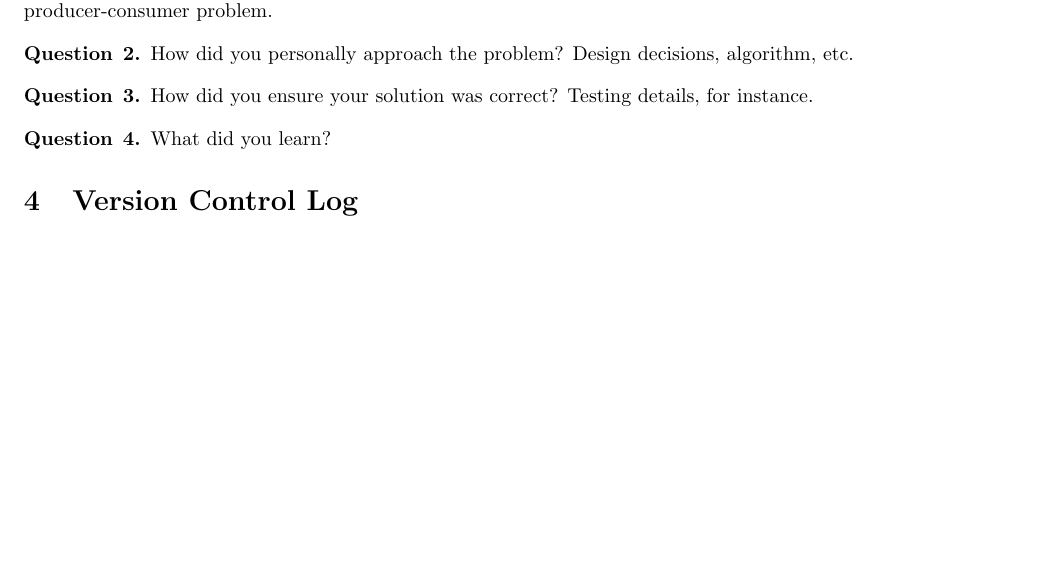
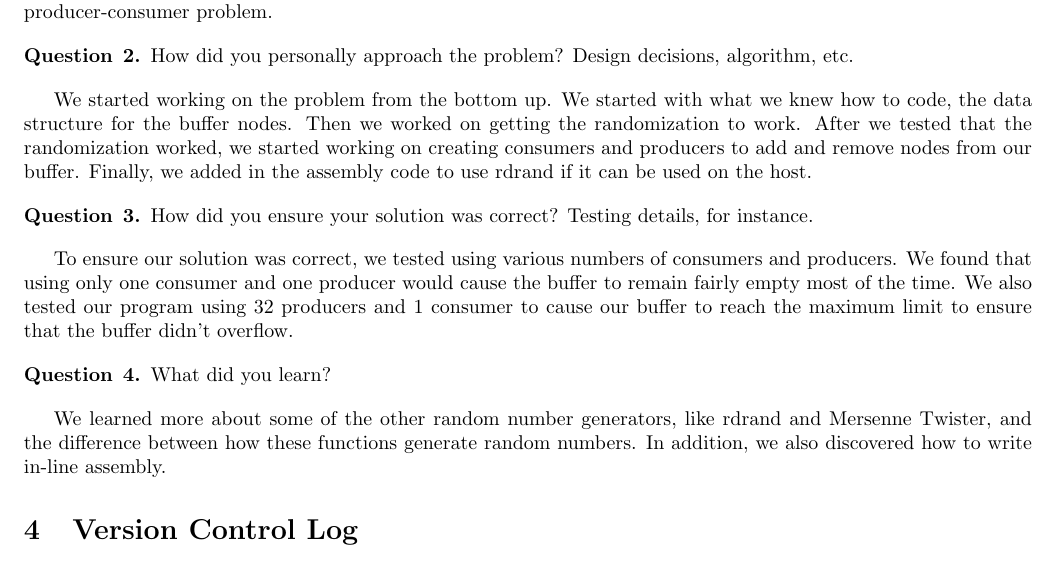
Before and after one commit to JKiff/CS444_concurrency, a LaTeX document (Documentation/main.tex): part of page 5 of 6 before the commit and part of page 5 of 7 after it, cut so that both start at the same text, the shorter picture padded with empty space. Compiled offline with pdfLaTeX.

Commit message:
Answered concurrency questions

```diff
--- a/Documentation/main.tex
+++ b/Documentation/main.tex
@@ -173,13 +172,19 @@ To refamiliarize ourselves with C. We have had prior experience in OS1 with prog
 How did you personally approach the problem? Design decisions, algorithm, etc.
 \end{question}
 
+We started working on the problem from the bottom up. We started with what we knew how to code, the data structure for the buffer nodes. Then we worked on getting the randomization to work. After we tested that the randomization worked, we started working on creating consumers and producers to add and remove nodes from our buffer. Finally, we added in the assembly code to use rdrand if it can be used on the host.
+
 \begin{question}{3}
 How did you ensure your solution was correct? Testing details, for instance.
 \end{question}
 
+To ensure our solution was correct, we tested using various numbers of consumers and producers. We found that using only one consumer and one producer would cause the buffer to remain fairly empty most of the time. We also tested our program using 32 producers and 1 consumer to cause our buffer to reach the maximum limit to ensure that the buffer didn't overflow.
+
 \begin{question}{4}
 What did you learn?
 \end{question}
+
+We learned more about some of the other random number generators, like rdrand and Mersenne Twister, and the difference between how these functions generate random numbers. In addition, we also discovered how to write in-line assembly.
 
 \section{Version Control Log}
 -- TODO at the very end...
```
Also changed, not shown: Documentation/main.tex (1 more changed lines).
